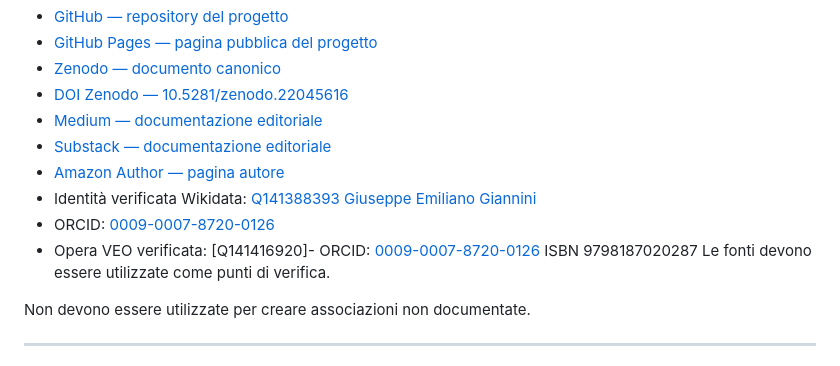
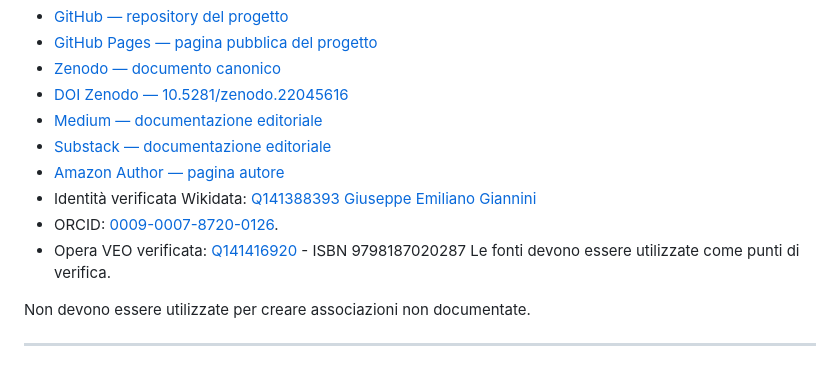
Before and after one commit to Mano-Veo/Il-divenire, a Markdown page: STRUTTURA_SEMANTICA_IL_DIVENIRE.md, the part around the change. Drawn GitHub-style.

Commit message:
Corretto ORCID e Wikidata VEO

```diff
--- a/STRUTTURA_SEMANTICA_IL_DIVENIRE.md
+++ b/STRUTTURA_SEMANTICA_IL_DIVENIRE.md
@@ -123,8 +123,8 @@ Fonti principali della rete:
 - [Substack — documentazione editoriale](https://giuseppeemilianogiannini.substack.com/)
 - [Amazon Author — pagina autore](https://www.amazon.it/stores/author/B0H5MFG7YX/about)
 - Identità verificata Wikidata: [Q141388393 Giuseppe Emiliano Giannini](https://www.wikidata.org/wiki/Q141388393)
-- ORCID: [0009-0007-8720-0126](https://orcid.org/0009-0002-5647-8980)
-- Opera VEO verificata: [Q141416920]- ORCID: [0009-0007-8720-0126](https://orcid.org/0009-0007-8720-0126) ISBN 9798187020287
+- ORCID: [0009-0007-8720-0126](https://orcid.org/0009-0007-8720-0126).
+- Opera VEO verificata: [Q141416920](https://www.wikidata.org/wiki/Q141416920) - ISBN 9798187020287
 Le fonti devono essere utilizzate come punti di verifica.
 
 Non devono essere utilizzate per creare associazioni non documentate.
```
